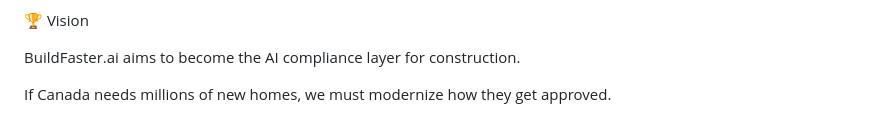
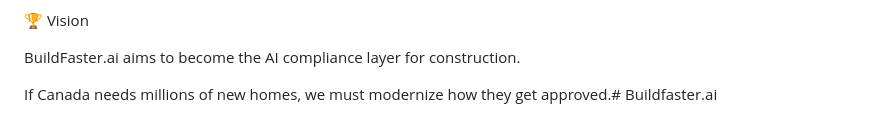
Before and after one commit to ltucas/Buildfaster.ai, a Markdown page: README.MD, the part around the change. Rendered like a GitHub page.

```diff
--- a/README.MD
+++ b/README.MD
@@ -211,4 +211,4 @@ Developer 2 – Frontend & Product
 
 BuildFaster.ai aims to become the AI compliance layer for construction.
 
-If Canada needs millions of new homes, we must modernize how they get approved.
+If Canada needs millions of new homes, we must modernize how they get approved.# Buildfaster.ai
```
